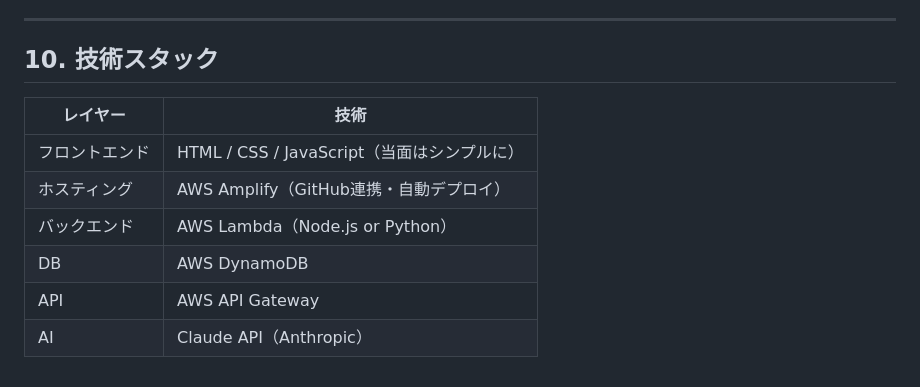
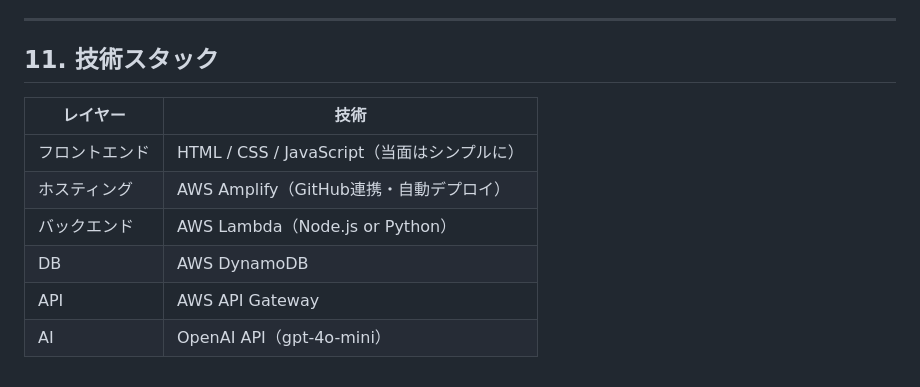
Before and after one commit to clliebe10621-byte/mina-site, a Markdown page: SPEC.md, the part around one of its changes. GitHub-like rendering.

```diff
--- a/SPEC.md
+++ b/SPEC.md
@@ -201,7 +223,7 @@ createdAt: string
 
 ---
 
-## 10. 技術スタック
+## 11. 技術スタック
 
 | レイヤー | 技術 |
 |---------|------|
@@ -210,4 +232,4 @@ createdAt: string
 | バックエンド | AWS Lambda（Node.js or Python） |
 | DB | AWS DynamoDB |
 | API | AWS API Gateway |
-| AI | Claude API（Anthropic） |
+| AI | OpenAI API（gpt-4o-mini） |
```
Also changed, not shown: other parts of SPEC.md (+55 -33 lines).
